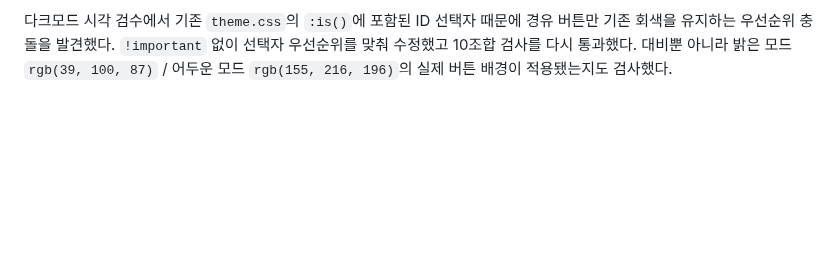
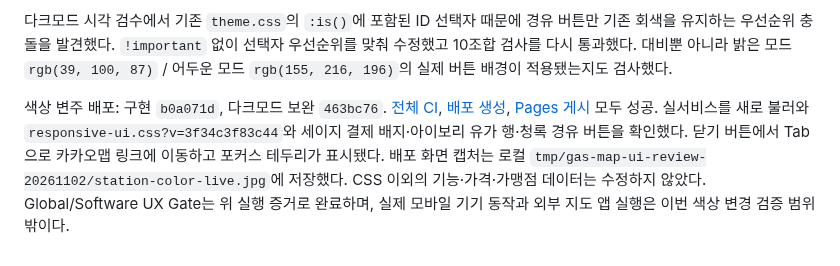
Before and after one commit to pcwin21-alt/gwangju-gas-map, a Markdown page: docs/STATION_CARD_NEUTRAL_20261102.md, the part around the change. Drawn GitHub-style; blank space fills up the shorter version.

Commit message:
Record color variation release and visual checks

```diff
--- a/docs/STATION_CARD_NEUTRAL_20261102.md
+++ b/docs/STATION_CARD_NEUTRAL_20261102.md
@@ -41,3 +41,5 @@
 로컬 검증: 320×740 / 390×844 / 1280×800 기본 글자 및 320·390 너비의 200% 글자, 각각 라이트/다크 10조합에서 가로 넘침 0건. 결제 문구·유종·금액·할인 전 가격·할인 설명·경유 버튼의 실제 계산된 색상 대비 중 최저 **6.62:1**이었다. `python scripts/prepare_site.py`, 검수 페이지 생성, `git diff --check` 통과. CSS 변경이므로 구현을 복제하는 신규 테스트는 추가하지 않는다. 실제 기기 검증은 하지 않았다. 배포·실서비스 확인 결과는 아래에 이어 기록한다.
 
 다크모드 시각 검수에서 기존 `theme.css`의 `:is()`에 포함된 ID 선택자 때문에 경유 버튼만 기존 회색을 유지하는 우선순위 충돌을 발견했다. `!important` 없이 선택자 우선순위를 맞춰 수정했고 10조합 검사를 다시 통과했다. 대비뿐 아니라 밝은 모드 `rgb(39, 100, 87)` / 어두운 모드 `rgb(155, 216, 196)`의 실제 버튼 배경이 적용됐는지도 검사했다.
+
+색상 변주 배포: 구현 `b0a071d`, 다크모드 보완 `463bc76`. [전체 CI](https://github.com/pcwin21-alt/gwangju-gas-map/actions/runs/41335011096), [배포 생성](https://github.com/pcwin21-alt/gwangju-gas-map/actions/runs/41335011059), [Pages 게시](https://github.com/pcwin21-alt/gwangju-gas-map/actions/runs/41335022848) 모두 성공. 실서비스를 새로 불러와 `responsive-ui.css?v=3f34c3f83c44`와 세이지 결제 배지·아이보리 유가 행·청록 경유 버튼을 확인했다. 닫기 버튼에서 Tab으로 카카오맵 링크에 이동하고 포커스 테두리가 표시됐다. 배포 화면 캡처는 로컬 `tmp/gas-map-ui-review-20261102/station-color-live.jpg`에 저장했다. CSS 이외의 기능·가격·가맹점 데이터는 수정하지 않았다. Global/Software UX Gate는 위 실행 증거로 완료하며, 실제 모바일 기기 동작과 외부 지도 앱 실행은 이번 색상 변경 검증 범위 밖이다.
```
